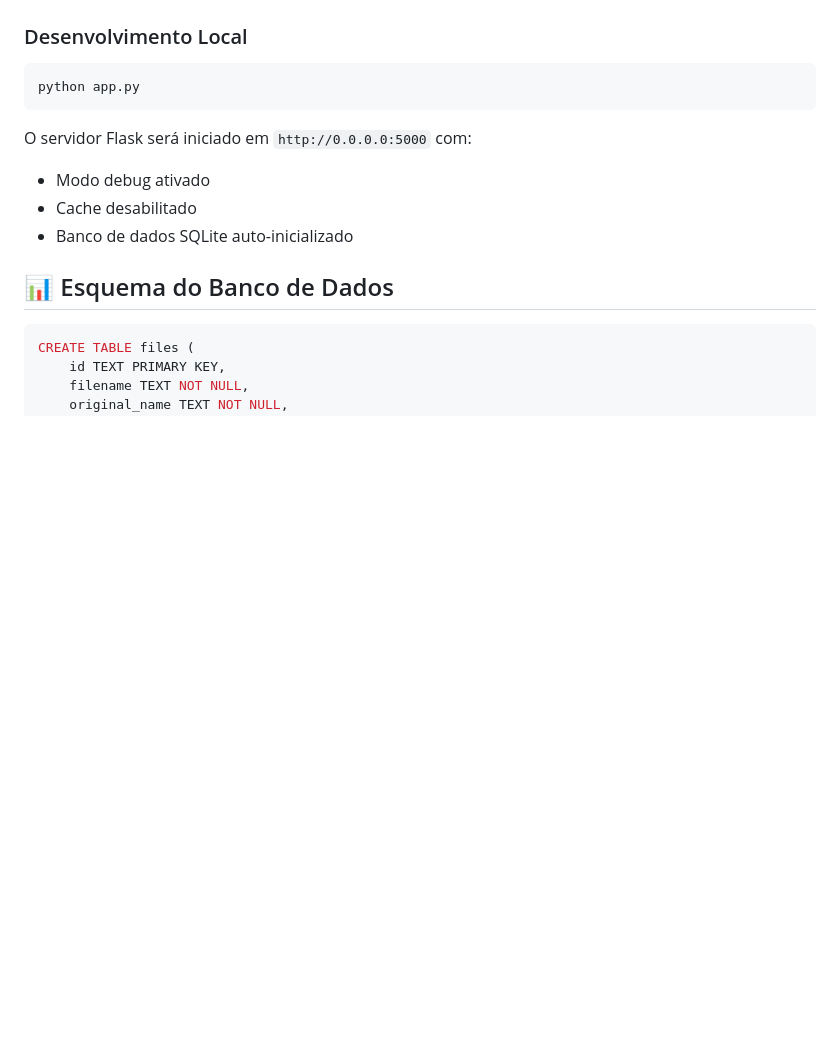
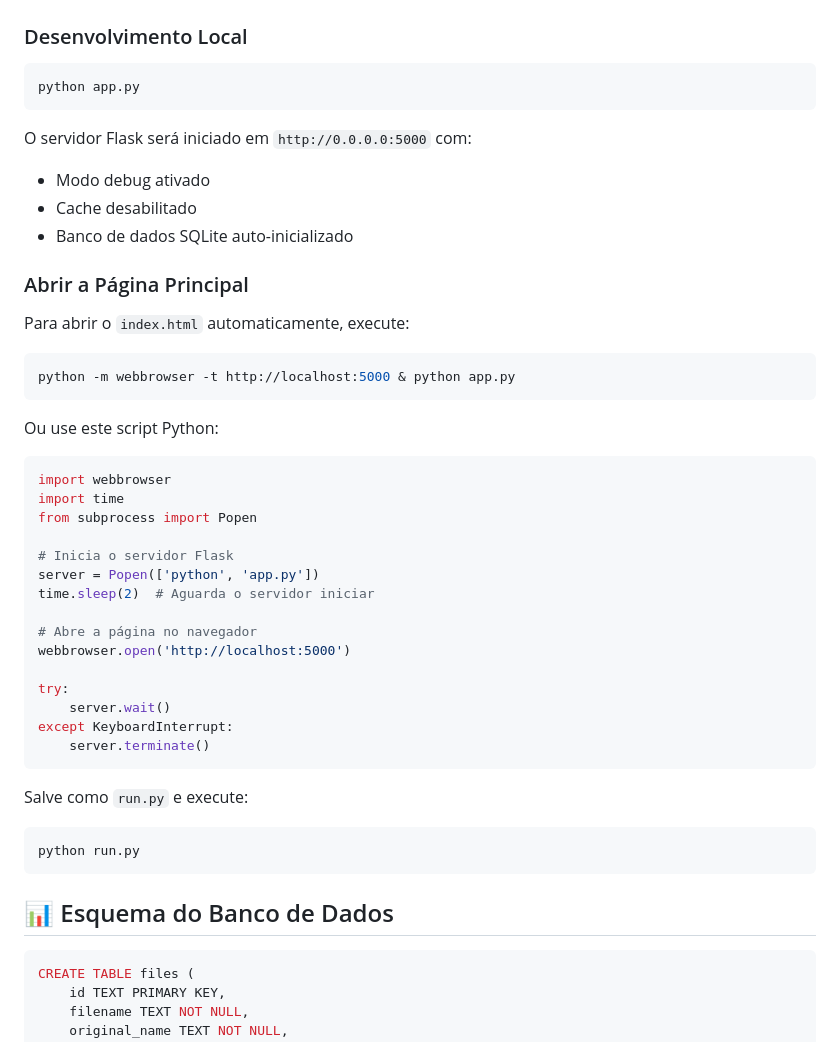
Before and after one commit to GM3lo/GM3lo.github.io, a Markdown page: README.md, the part around the change. Rendered like a GitHub page; blank space fills up the shorter version.

Commit message:
Add instructions to open the main page automatically
Add bash and Python scripts to README.md to launch the Flask server and open index.html in the browser.

Replit-Commit-Author: Agent
Replit-Commit-Session-Id: eaed7c69-68f6-4dfc-9251-0b7518c179a9
Replit-Commit-Checkpoint-Type: full_checkpoint
Replit-Commit-Event-Id: 140f292d-1485-44f5-a9ba-61d87804c5ca

````diff
--- a/README.md
+++ b/README.md
@@ -54,6 +54,40 @@ O servidor Flask será iniciado em `http://0.0.0.0:5000` com:
 - Modo debug ativado
 - Cache desabilitado
 - Banco de dados SQLite auto-inicializado
+
+### Abrir a Página Principal
+
+Para abrir o `index.html` automaticamente, execute:
+
+```bash
+python -m webbrowser -t http://localhost:5000 & python app.py
+```
+
+Ou use este script Python:
+
+```python
+import webbrowser
+import time
+from subprocess import Popen
+
+# Inicia o servidor Flask
+server = Popen(['python', 'app.py'])
+time.sleep(2)  # Aguarda o servidor iniciar
+
+# Abre a página no navegador
+webbrowser.open('http://localhost:5000')
+
+try:
+    server.wait()
+except KeyboardInterrupt:
+    server.terminate()
+```
+
+Salve como `run.py` e execute:
+
+```bash
+python run.py
+```
 
 ## 📊 Esquema do Banco de Dados
 
````
